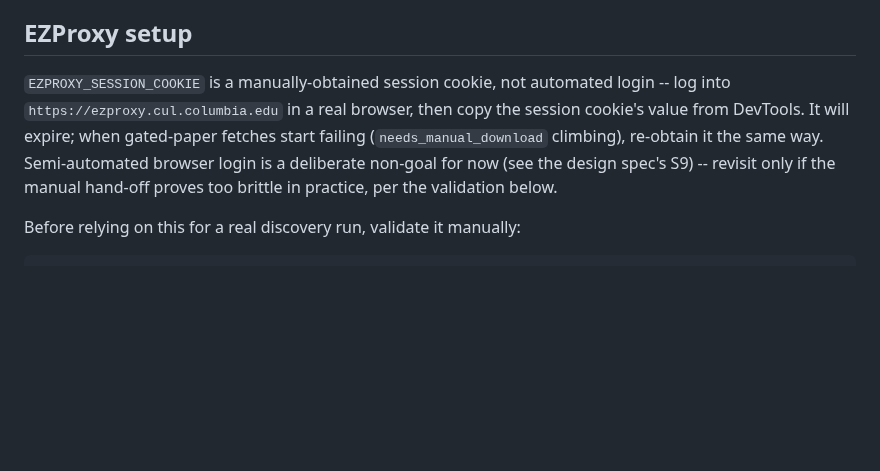
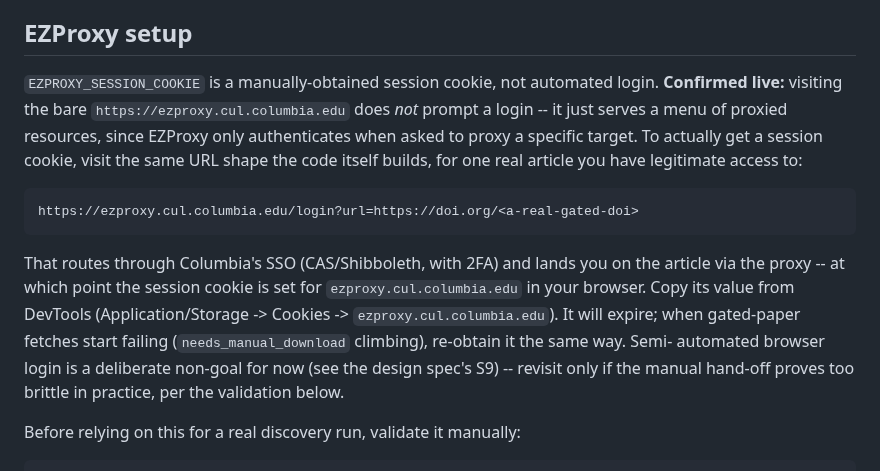
Before and after one commit to AaronScherf/ai-sandbox-master, a Markdown page: ai-sandbox/academic-rag-model/journal_discovery_instructions.md, the part around the change. GitHub-like rendering; blank space fills up the shorter version.

Commit message:
Fix EZProxy setup instructions: bare domain doesn't prompt login
Confirmed live: visiting https://ezproxy.cul.columbia.edu directly just
serves a resource menu, no login -- EZProxy only authenticates when
asked to proxy a specific target via /login?url=<target>. Corrected the
instructions to visit that URL shape for a real article instead.

Co-Authored-By: Claude Sonnet 5 <noreply@anthropic.com>
Claude-Session: https://claude.ai/code/session_015fyE6FWeBafJAmz17cM6G3

````diff
--- a/ai-sandbox/academic-rag-model/journal_discovery_instructions.md
+++ b/ai-sandbox/academic-rag-model/journal_discovery_instructions.md
@@ -59,13 +59,26 @@ python -m journal_discovery.discover --topic "climate-forced displacement" `
 ## EZProxy setup
 
 `EZPROXY_SESSION_COOKIE` is a manually-obtained session cookie, not
-automated login -- log into `https://ezproxy.cul.columbia.edu` in a real
-browser, then copy the session cookie's value from DevTools. It will
-expire; when gated-paper fetches start failing (`needs_manual_download`
-climbing), re-obtain it the same way. Semi-automated browser login is a
-deliberate non-goal for now (see the design spec's S9) -- revisit only if
-the manual hand-off proves too brittle in practice, per the validation
-below.
+automated login. **Confirmed live:** visiting the bare
+`https://ezproxy.cul.columbia.edu` does *not* prompt a login -- it just
+serves a menu of proxied resources, since EZProxy only authenticates when
+asked to proxy a specific target. To actually get a session cookie, visit
+the same URL shape the code itself builds, for one real article you have
+legitimate access to:
+
+```
+https://ezproxy.cul.columbia.edu/login?url=https://doi.org/<a-real-gated-doi>
+```
+
+That routes through Columbia's SSO (CAS/Shibboleth, with 2FA) and lands
+you on the article via the proxy -- at which point the session cookie is
+set for `ezproxy.cul.columbia.edu` in your browser. Copy its value from
+DevTools (Application/Storage -> Cookies -> `ezproxy.cul.columbia.edu`).
+It will expire; when gated-paper fetches start failing
+(`needs_manual_download` climbing), re-obtain it the same way. Semi-
+automated browser login is a deliberate non-goal for now (see the design
+spec's S9) -- revisit only if the manual hand-off proves too brittle in
+practice, per the validation below.
 
 Before relying on this for a real discovery run, validate it manually:
 
````
